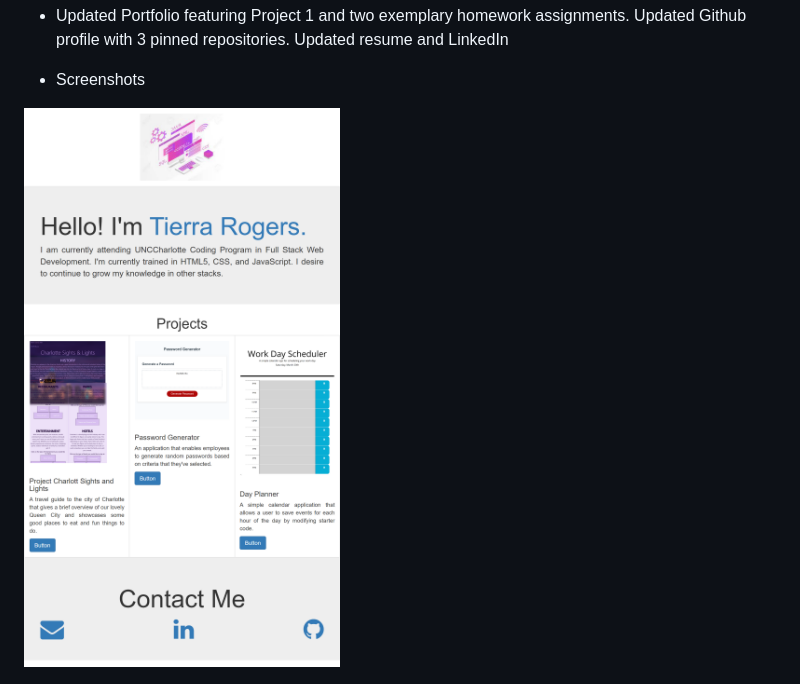
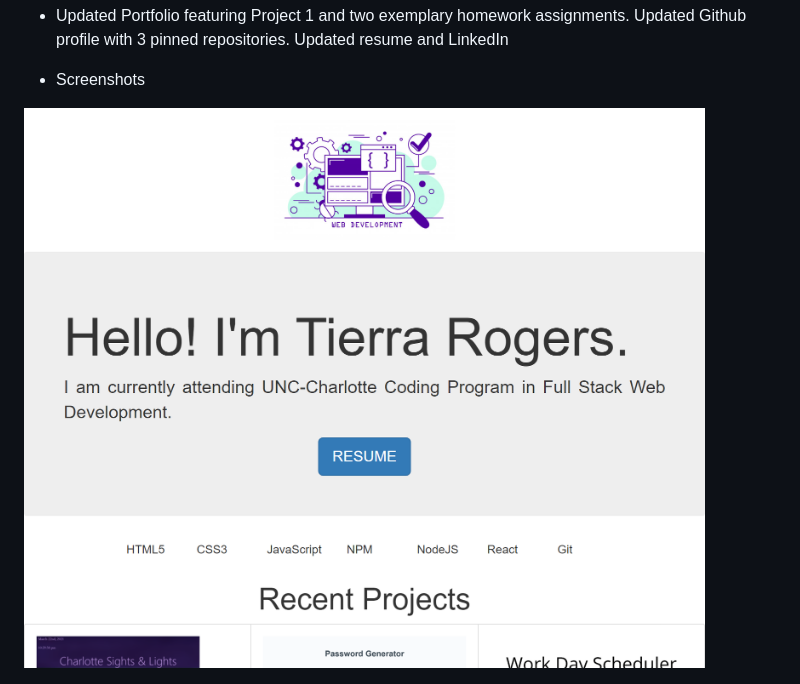
Before and after one commit to tmgorogers/Updated-Portfolio, a Markdown page: README.md, the part around the change. GitHub-like rendering; pictures changed too: assets/UpdatedPortfolio3.png (added).

```diff
--- a/README.md
+++ b/README.md
@@ -23,7 +23,7 @@
 
    * Screenshots
 
-   ![Screenshot](assets/Updated-Portfolio.png)
+   ![Screenshot](assets/UpdatedPortfolio3.png)
 
    ![Screenshot](assets/Password-Generator.png)
 
```
Also changed, not shown: 3 other files.
